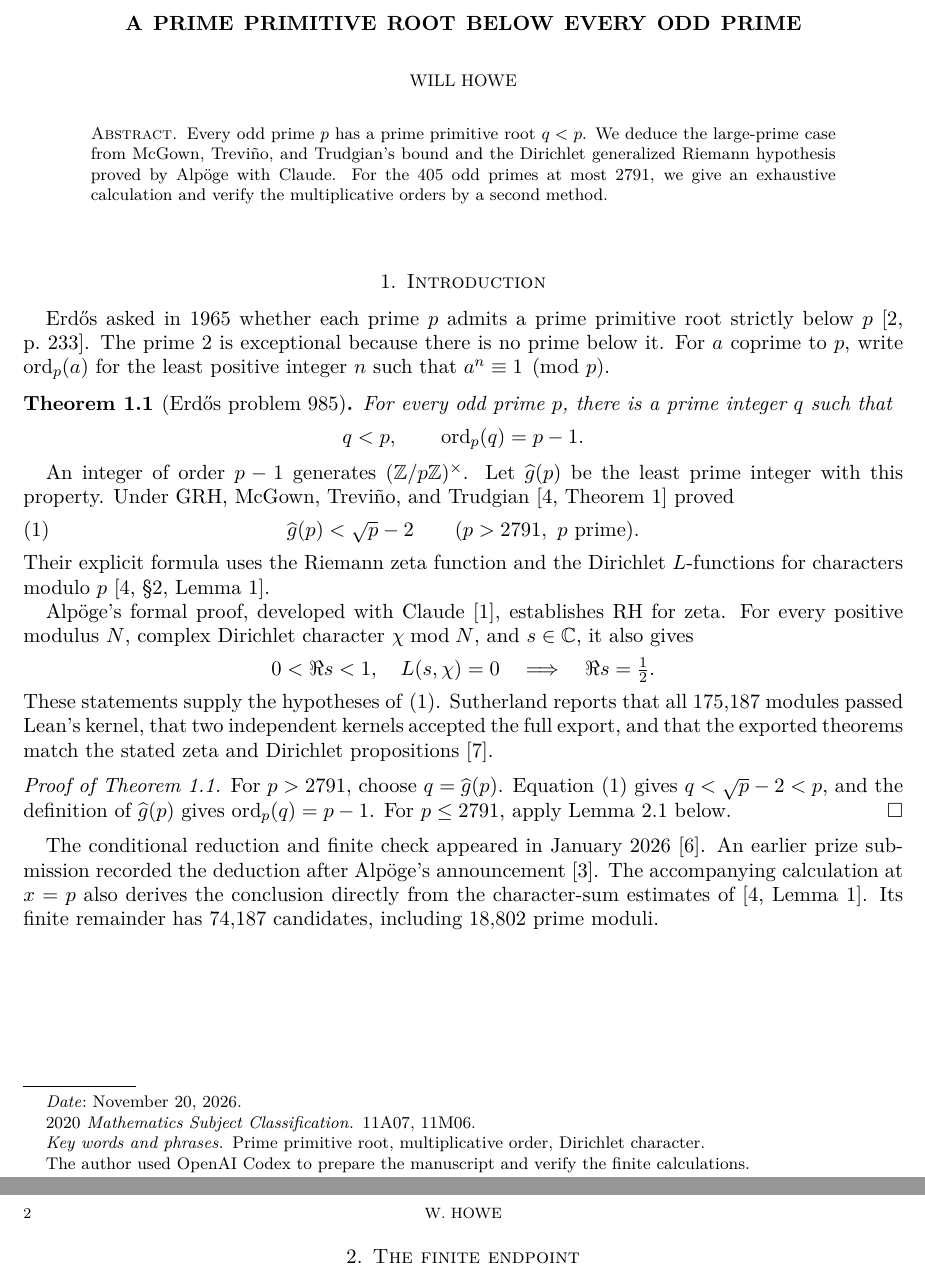
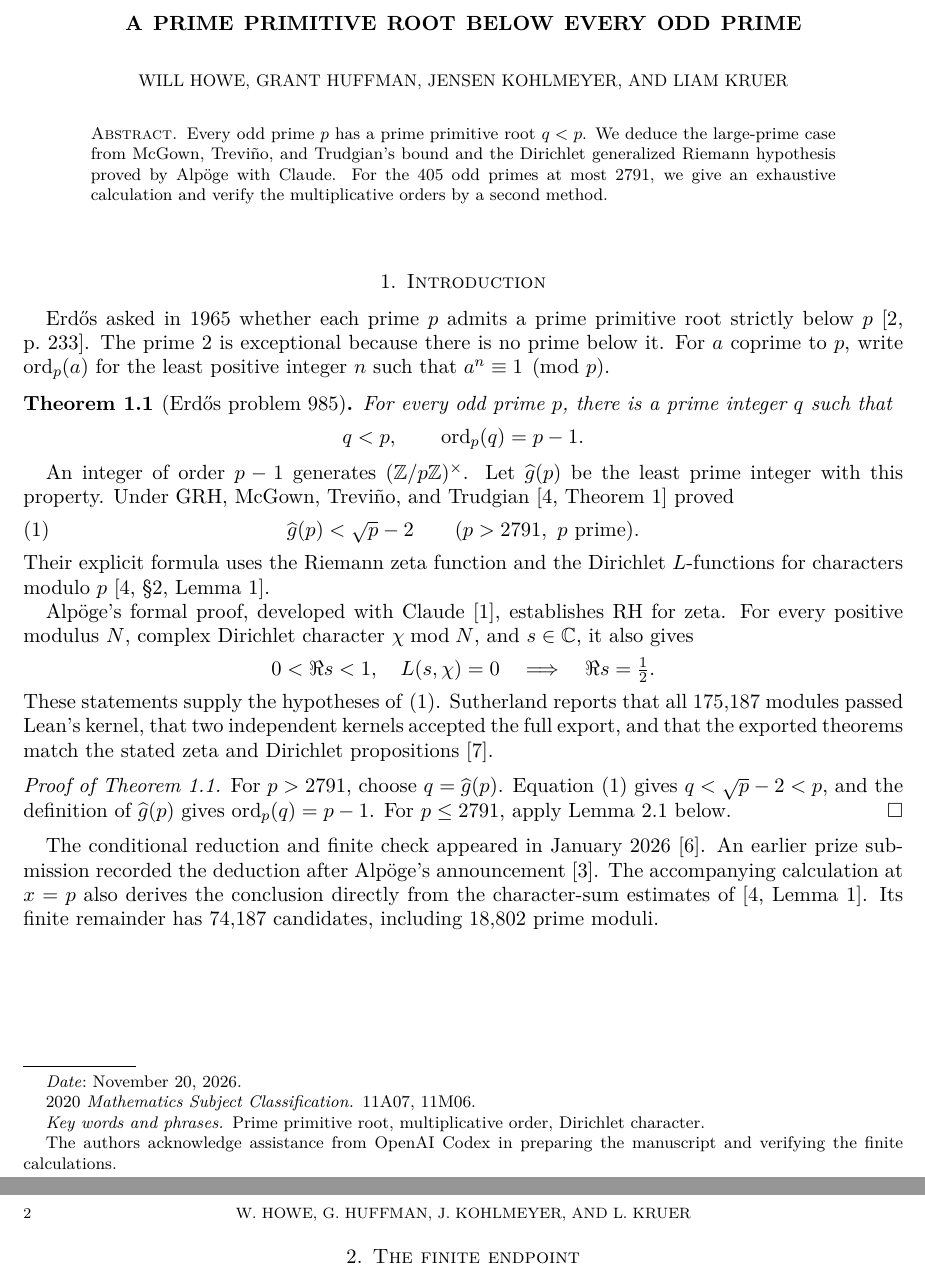
Before and after one commit to H0W4RD-dev/erdos-985-prime-primitive-root, a LaTeX paper (Erdos_985_Prime_Primitive_Root.tex): two parts of pages 1 and 2 of 2, joined at a grey line, cut so that both start at the same text. Compiled offline with pdfLaTeX.

Commit message:
Correct the manuscript byline to credit all four authors

```diff
--- a/Erdos_985_Prime_Primitive_Root.tex
+++ b/Erdos_985_Prime_Primitive_Root.tex
@@ -4,7 +4,8 @@
 \usepackage[hidelinks,unicode]{hyperref}
 \usepackage{fancyvrb}
 \hypersetup{pdftitle={A prime primitive root below every odd prime},
-  pdfsubject={Erdős problem 985},pdfauthor={Will Howe},
+  pdfsubject={Erdős problem 985},
+  pdfauthor={Will Howe, Grant Huffman, Jensen Kohlmeyer, Liam Kruer},
   pdfkeywords={prime primitive root, Dirichlet character, Erdős problem 985}}
 \newtheorem{theorem}{Theorem}[section]
 \newtheorem{lemma}[theorem]{Lemma}
@@ -12,10 +13,13 @@
 \newcommand{\gr}{\widehat g}
 \title[A prime primitive root below every odd prime]{A prime primitive root below every odd prime}
 \author[W. Howe]{Will Howe}
+\author[G. Huffman]{Grant Huffman}
+\author[J. Kohlmeyer]{Jensen Kohlmeyer}
+\author[L. Kruer]{Liam Kruer}
 \date{November 20, 2026}
 \subjclass[2020]{11A07, 11M06}
 \keywords{Prime primitive root, multiplicative order, Dirichlet character}
-\thanks{The author used OpenAI Codex to prepare the manuscript and verify the finite calculations.}
+\thanks{The authors acknowledge assistance from OpenAI Codex in preparing the manuscript and verifying the finite calculations.}
 \begin{document}
 \begin{abstract}
 Every odd prime \(p\) has a prime primitive root \(q<p\). We deduce the
```
Also changed, not shown: endpoint.md (+1 -1 lines), Erdos_985_Prime_Primitive_Root.pdf, README.md.
